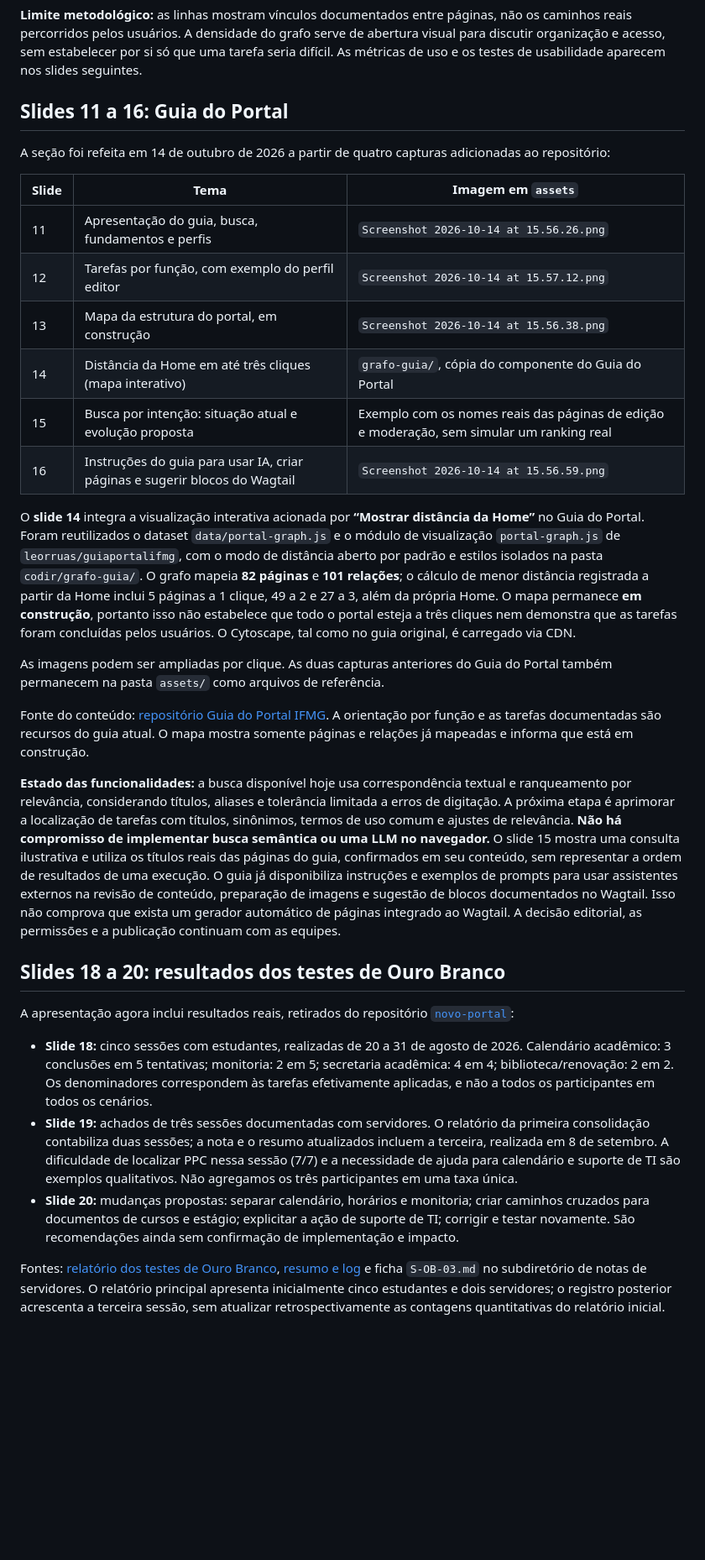
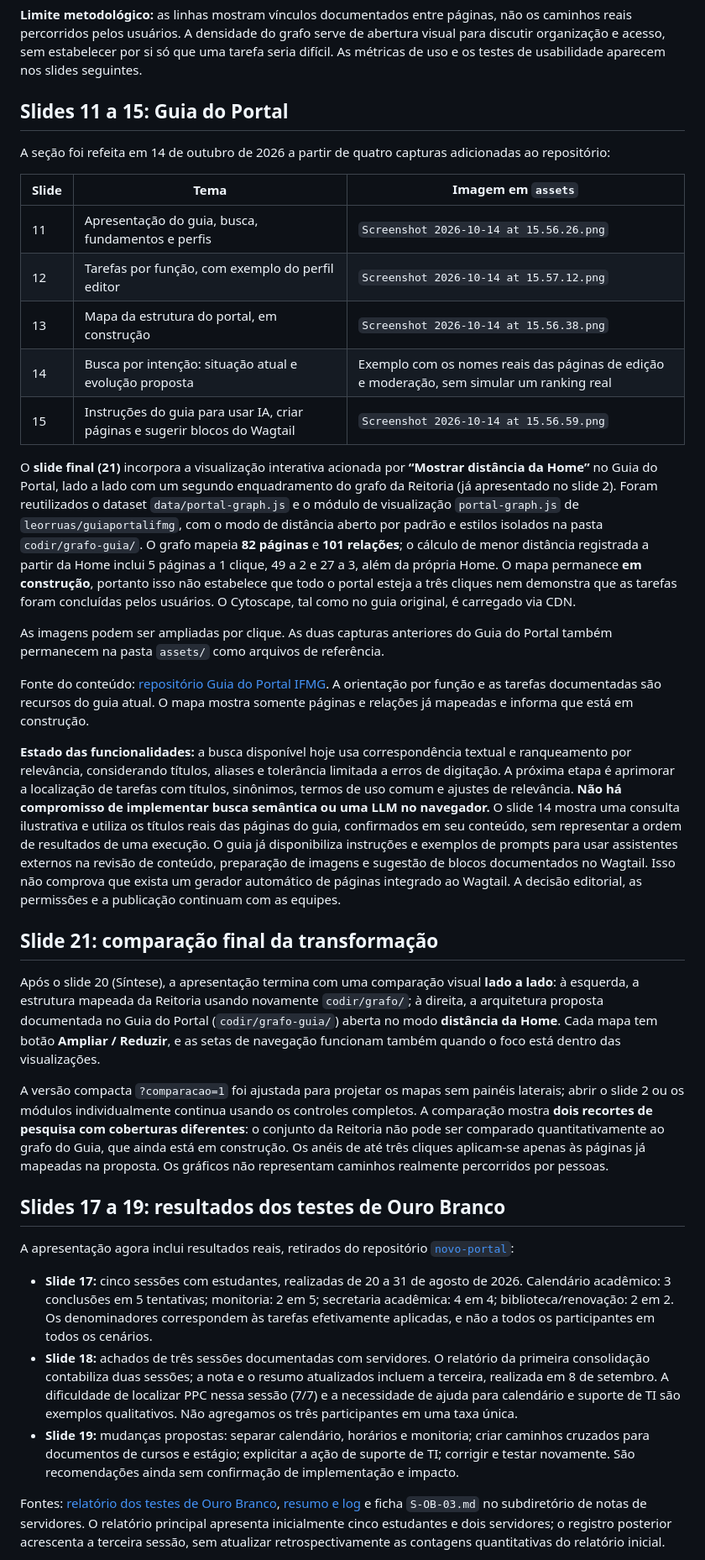
Before and after one commit to leorruas/pesquisa, a Markdown page: codir/README.md, the part around the change. Shown at 84% size. Drawn GitHub-style; blank space fills up the shorter version.

Commit message:
Document closing side-by-side graph transformation and update slide numbering

```diff
--- a/codir/README.md
+++ b/codir/README.md
@@ -20,7 +20,7 @@ O grafo é carregado a partir de `codir/grafo/index.html`, `graph.js` e de uma c
 
 **Limite metodológico:** as linhas mostram vínculos documentados entre páginas, não os caminhos reais percorridos pelos usuários. A densidade do grafo serve de abertura visual para discutir organização e acesso, sem estabelecer por si só que uma tarefa seria difícil. As métricas de uso e os testes de usabilidade aparecem nos slides seguintes.
 
-## Slides 11 a 16: Guia do Portal
+## Slides 11 a 15: Guia do Portal
 
 A seção foi refeita em 14 de outubro de 2026 a partir de quatro capturas adicionadas ao repositório:
 
@@ -29,25 +29,30 @@ A seção foi refeita em 14 de outubro de 2026 a partir de quatro capturas adici
 | 11 | Apresentação do guia, busca, fundamentos e perfis | `Screenshot 2026-10-14 at 15.56.26.png` |
 | 12 | Tarefas por função, com exemplo do perfil editor | `Screenshot 2026-10-14 at 15.57.12.png` |
 | 13 | Mapa da estrutura do portal, em construção | `Screenshot 2026-10-14 at 15.56.38.png` |
-| 14 | Distância da Home em até três cliques (mapa interativo) | `grafo-guia/`, cópia do componente do Guia do Portal |
-| 15 | Busca por intenção: situação atual e evolução proposta | Exemplo com os nomes reais das páginas de edição e moderação, sem simular um ranking real |
-| 16 | Instruções do guia para usar IA, criar páginas e sugerir blocos do Wagtail | `Screenshot 2026-10-14 at 15.56.59.png` |
+| 14 | Busca por intenção: situação atual e evolução proposta | Exemplo com os nomes reais das páginas de edição e moderação, sem simular um ranking real |
+| 15 | Instruções do guia para usar IA, criar páginas e sugerir blocos do Wagtail | `Screenshot 2026-10-14 at 15.56.59.png` |
 
-O **slide 14** integra a visualização interativa acionada por **“Mostrar distância da Home”** no Guia do Portal. Foram reutilizados o dataset `data/portal-graph.js` e o módulo de visualização `portal-graph.js` de `leorruas/guiaportalifmg`, com o modo de distância aberto por padrão e estilos isolados na pasta `codir/grafo-guia/`. O grafo mapeia **82 páginas** e **101 relações**; o cálculo de menor distância registrada a partir da Home inclui 5 páginas a 1 clique, 49 a 2 e 27 a 3, além da própria Home. O mapa permanece **em construção**, portanto isso não estabelece que todo o portal esteja a três cliques nem demonstra que as tarefas foram concluídas pelos usuários. O Cytoscape, tal como no guia original, é carregado via CDN.
+O **slide final (21)** incorpora a visualização interativa acionada por **“Mostrar distância da Home”** no Guia do Portal, lado a lado com um segundo enquadramento do grafo da Reitoria (já apresentado no slide 2). Foram reutilizados o dataset `data/portal-graph.js` e o módulo de visualização `portal-graph.js` de `leorruas/guiaportalifmg`, com o modo de distância aberto por padrão e estilos isolados na pasta `codir/grafo-guia/`. O grafo mapeia **82 páginas** e **101 relações**; o cálculo de menor distância registrada a partir da Home inclui 5 páginas a 1 clique, 49 a 2 e 27 a 3, além da própria Home. O mapa permanece **em construção**, portanto isso não estabelece que todo o portal esteja a três cliques nem demonstra que as tarefas foram concluídas pelos usuários. O Cytoscape, tal como no guia original, é carregado via CDN.
 
 As imagens podem ser ampliadas por clique. As duas capturas anteriores do Guia do Portal também permanecem na pasta `assets/` como arquivos de referência.
 
 Fonte do conteúdo: [repositório Guia do Portal IFMG](https://github.com/leorruas/guiaportalifmg). A orientação por função e as tarefas documentadas são recursos do guia atual. O mapa mostra somente páginas e relações já mapeadas e informa que está em construção.
 
-**Estado das funcionalidades:** a busca disponível hoje usa correspondência textual e ranqueamento por relevância, considerando títulos, aliases e tolerância limitada a erros de digitação. A próxima etapa é aprimorar a localização de tarefas com títulos, sinônimos, termos de uso comum e ajustes de relevância. **Não há compromisso de implementar busca semântica ou uma LLM no navegador.** O slide 15 mostra uma consulta ilustrativa e utiliza os títulos reais das páginas do guia, confirmados em seu conteúdo, sem representar a ordem de resultados de uma execução. O guia já disponibiliza instruções e exemplos de prompts para usar assistentes externos na revisão de conteúdo, preparação de imagens e sugestão de blocos documentados no Wagtail. Isso não comprova que exista um gerador automático de páginas integrado ao Wagtail. A decisão editorial, as permissões e a publicação continuam com as equipes.
+**Estado das funcionalidades:** a busca disponível hoje usa correspondência textual e ranqueamento por relevância, considerando títulos, aliases e tolerância limitada a erros de digitação. A próxima etapa é aprimorar a localização de tarefas com títulos, sinônimos, termos de uso comum e ajustes de relevância. **Não há compromisso de implementar busca semântica ou uma LLM no navegador.** O slide 14 mostra uma consulta ilustrativa e utiliza os títulos reais das páginas do guia, confirmados em seu conteúdo, sem representar a ordem de resultados de uma execução. O guia já disponibiliza instruções e exemplos de prompts para usar assistentes externos na revisão de conteúdo, preparação de imagens e sugestão de blocos documentados no Wagtail. Isso não comprova que exista um gerador automático de páginas integrado ao Wagtail. A decisão editorial, as permissões e a publicação continuam com as equipes.
 
-## Slides 18 a 20: resultados dos testes de Ouro Branco
+## Slide 21: comparação final da transformação
+
+Após o slide 20 (Síntese), a apresentação termina com uma comparação visual **lado a lado**: à esquerda, a estrutura mapeada da Reitoria usando novamente `codir/grafo/`; à direita, a arquitetura proposta documentada no Guia do Portal (`codir/grafo-guia/`) aberta no modo **distância da Home**. Cada mapa tem botão **Ampliar / Reduzir**, e as setas de navegação funcionam também quando o foco está dentro das visualizações.
+
+A versão compacta `?comparacao=1` foi ajustada para projetar os mapas sem painéis laterais; abrir o slide 2 ou os módulos individualmente continua usando os controles completos. A comparação mostra **dois recortes de pesquisa com coberturas diferentes**: o conjunto da Reitoria não pode ser comparado quantitativamente ao grafo do Guia, que ainda está em construção. Os anéis de até três cliques aplicam-se apenas às páginas já mapeadas na proposta. Os gráficos não representam caminhos realmente percorridos por pessoas.
+
+## Slides 17 a 19: resultados dos testes de Ouro Branco
 
 A apresentação agora inclui resultados reais, retirados do repositório [`novo-portal`](https://github.com/leorruas/novo-portal):
 
-- **Slide 18:** cinco sessões com estudantes, realizadas de 20 a 31 de agosto de 2026. Calendário acadêmico: 3 conclusões em 5 tentativas; monitoria: 2 em 5; secretaria acadêmica: 4 em 4; biblioteca/renovação: 2 em 2. Os denominadores correspondem às tarefas efetivamente aplicadas, e não a todos os participantes em todos os cenários.
-- **Slide 19:** achados de três sessões documentadas com servidores. O relatório da primeira consolidação contabiliza duas sessões; a nota e o resumo atualizados incluem a terceira, realizada em 8 de setembro. A dificuldade de localizar PPC nessa sessão (7/7) e a necessidade de ajuda para calendário e suporte de TI são exemplos qualitativos. Não agregamos os três participantes em uma taxa única.
-- **Slide 20:** mudanças propostas: separar calendário, horários e monitoria; criar caminhos cruzados para documentos de cursos e estágio; explicitar a ação de suporte de TI; corrigir e testar novamente. São recomendações ainda sem confirmação de implementação e impacto.
+- **Slide 17:** cinco sessões com estudantes, realizadas de 20 a 31 de agosto de 2026. Calendário acadêmico: 3 conclusões em 5 tentativas; monitoria: 2 em 5; secretaria acadêmica: 4 em 4; biblioteca/renovação: 2 em 2. Os denominadores correspondem às tarefas efetivamente aplicadas, e não a todos os participantes em todos os cenários.
+- **Slide 18:** achados de três sessões documentadas com servidores. O relatório da primeira consolidação contabiliza duas sessões; a nota e o resumo atualizados incluem a terceira, realizada em 8 de setembro. A dificuldade de localizar PPC nessa sessão (7/7) e a necessidade de ajuda para calendário e suporte de TI são exemplos qualitativos. Não agregamos os três participantes em uma taxa única.
+- **Slide 19:** mudanças propostas: separar calendário, horários e monitoria; criar caminhos cruzados para documentos de cursos e estágio; explicitar a ação de suporte de TI; corrigir e testar novamente. São recomendações ainda sem confirmação de implementação e impacto.
 
 Fontes: [relatório dos testes de Ouro Branco](https://github.com/leorruas/novo-portal/tree/main/02%20-%20Pesquisa%20%28UXR%29/testes-de-usabilidade/relatorios), [resumo e log](https://github.com/leorruas/novo-portal/tree/main/02%20-%20Pesquisa%20%28UXR%29/testes-de-usabilidade/ouro-branco) e ficha `S-OB-03.md` no subdiretório de notas de servidores. O relatório principal apresenta inicialmente cinco estudantes e dois servidores; o registro posterior acrescenta a terceira sessão, sem atualizar retrospectivamente as contagens quantitativas do relatório inicial.
 
```
